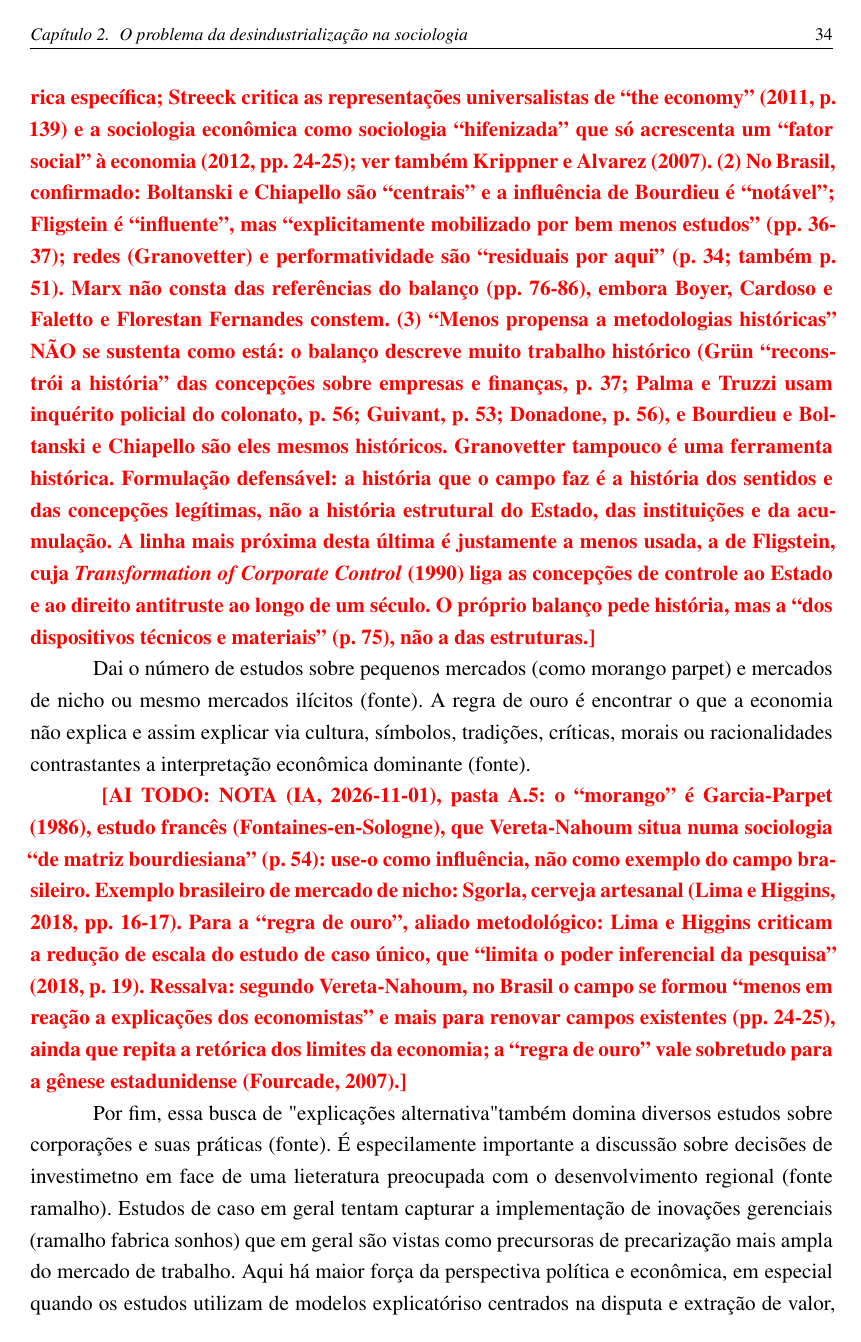
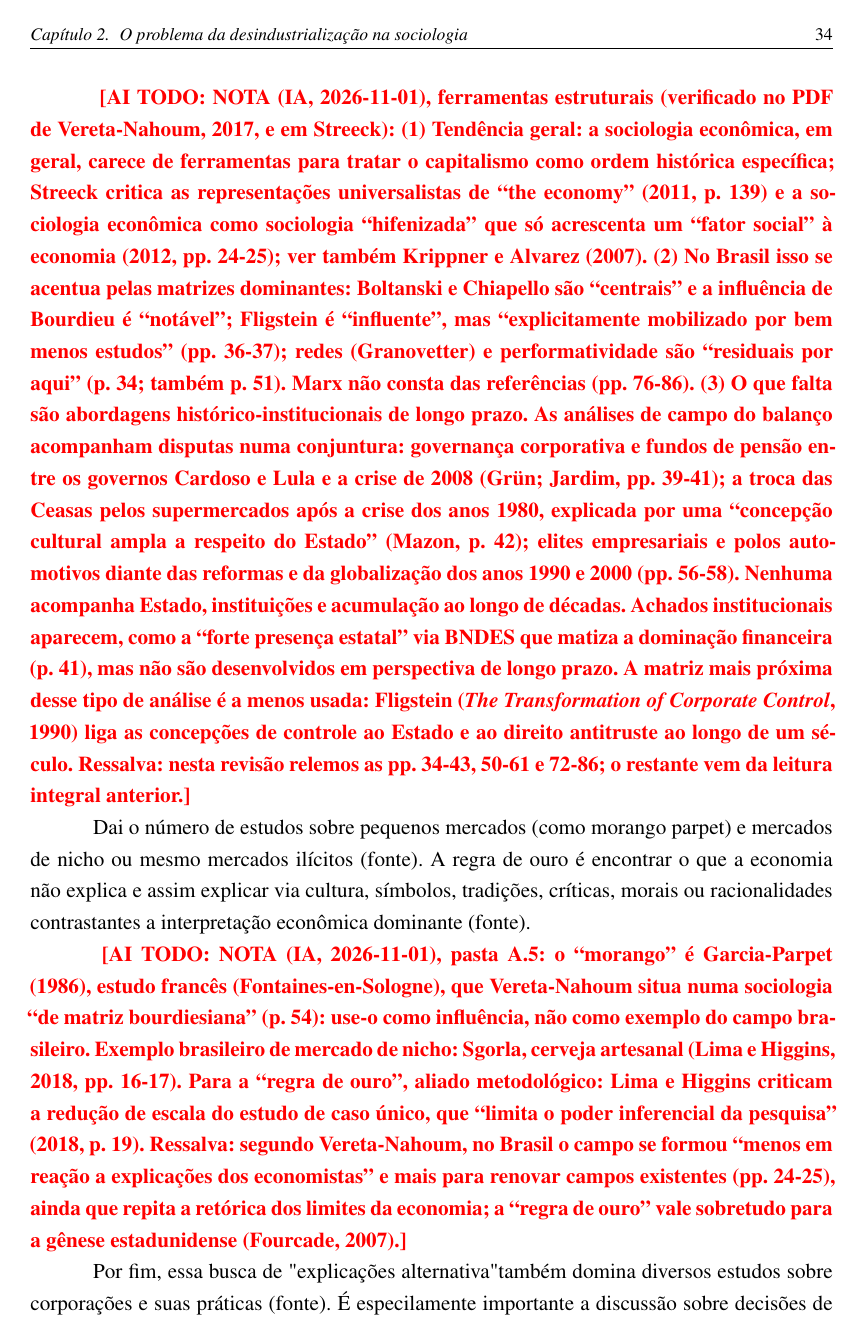
Before and after one commit to leoaucar/tese_edicao, a LaTeX thesis (main.tex, which reads chapters/02-Desindustrialização (Teoria).tex): page 35 of 173. Compiled offline with pdfLaTeX.

Commit message:
Cap. 2: notas de IA reorientadas para a ausência de abordagens histórico-institucionais de longo prazo
Co-Authored-By: Claude Opus 5.5 <noreply@anthropic.com>

```diff
--- a/chapters/02-Desindustrialização (Teoria).tex
+++ b/chapters/02-Desindustrialização (Teoria).tex
@@ -304,7 +304,7 @@ O empreendedorismo também é visto de uma outra maneira, pela consturção de m
 
 \todoaiflag{}{NOTA (IA, 2026-11-01), pasta A.5: sustentado em parte. Vereta-Nahoum define a linha dominante como ``político-cultural'', lutas de poder pela definição das formas e práticas legítimas (pp. 34, 73), com Fligstein entre as matrizes (p. 37); e Raud (2007) lê em Bourdieu o Estado construindo oferta e demanda. Logo, ``social'' ali inclui poder e Estado, não só cultura. Crítica mais precisa e mais difícil de rebater: o social é político e simbólico, mas raramente estrutural (classe, acumulação, produção). Apoio direto: o balanço admite que ``são raros estudos no país [que] incluem materialidades das transações econômicas'' (p. 75), embora pense em artefatos e dispositivos, não em classe.}
 
-\todoaiflag{}{NOTA (IA, 2026-11-01), ferramentas estruturais (verificado no PDF de Vereta-Nahoum, 2017, e em Streeck): (1) Tendência geral, confirmada: a sociologia econômica, em geral, carece de ferramentas para tratar o capitalismo como ordem histórica específica; Streeck critica as representações universalistas de ``the economy'' (2011, p. 139) e a sociologia econômica como sociologia ``hifenizada'' que só acrescenta um ``fator social'' à economia (2012, pp. 24-25); ver também Krippner e Alvarez (2007). (2) No Brasil, confirmado: Boltanski e Chiapello são ``centrais'' e a influência de Bourdieu é ``notável''; Fligstein é ``influente'', mas ``explicitamente mobilizado por bem menos estudos'' (pp. 36-37); redes (Granovetter) e performatividade são ``residuais por aqui'' (p. 34; também p. 51). Marx não consta das referências do balanço (pp. 76-86), embora Boyer, Cardoso e Faletto e Florestan Fernandes constem. (3) ``Menos propensa a metodologias históricas'' NÃO se sustenta como está: o balanço descreve muito trabalho histórico (Grün ``reconstrói a história'' das concepções sobre empresas e finanças, p. 37; Palma e Truzzi usam inquérito policial do colonato, p. 56; Guivant, p. 53; Donadone, p. 56), e Bourdieu e Boltanski e Chiapello são eles mesmos históricos. Granovetter tampouco é uma ferramenta histórica. Formulação defensável: a história que o campo faz é a história dos sentidos e das concepções legítimas, não a história estrutural do Estado, das instituições e da acumulação. A linha mais próxima desta última é justamente a menos usada, a de Fligstein, cuja \emph{Transformation of Corporate Control} (1990) liga as concepções de controle ao Estado e ao direito antitruste ao longo de um século. O próprio balanço pede história, mas a ``dos dispositivos técnicos e materiais'' (p. 75), não a das estruturas.}
+\todoaiflag{}{NOTA (IA, 2026-11-01), ferramentas estruturais (verificado no PDF de Vereta-Nahoum, 2017, e em Streeck): (1) Tendência geral: a sociologia econômica, em geral, carece de ferramentas para tratar o capitalismo como ordem histórica específica; Streeck critica as representações universalistas de ``the economy'' (2011, p. 139) e a sociologia econômica como sociologia ``hifenizada'' que só acrescenta um ``fator social'' à economia (2012, pp. 24-25); ver também Krippner e Alvarez (2007). (2) No Brasil isso se acentua pelas matrizes dominantes: Boltanski e Chiapello são ``centrais'' e a influência de Bourdieu é ``notável''; Fligstein é ``influente'', mas ``explicitamente mobilizado por bem menos estudos'' (pp. 36-37); redes (Granovetter) e performatividade são ``residuais por aqui'' (p. 34; também p. 51). Marx não consta das referências (pp. 76-86). (3) O que falta são abordagens histórico-institucionais de longo prazo. As análises de campo do balanço acompanham disputas numa conjuntura: governança corporativa e fundos de pensão entre os governos Cardoso e Lula e a crise de 2008 (Grün; Jardim, pp. 39-41); a troca das Ceasas pelos supermercados após a crise dos anos 1980, explicada por uma ``concepção cultural ampla a respeito do Estado'' (Mazon, p. 42); elites empresariais e polos automotivos diante das reformas e da globalização dos anos 1990 e 2000 (pp. 56-58). Nenhuma acompanha Estado, instituições e acumulação ao longo de décadas. Achados institucionais aparecem, como a ``forte presença estatal'' via BNDES que matiza a dominação financeira (p. 41), mas não são desenvolvidos em perspectiva de longo prazo. A matriz mais próxima desse tipo de análise é a menos usada: Fligstein (\emph{The Transformation of Corporate Control}, 1990) liga as concepções de controle ao Estado e ao direito antitruste ao longo de um século. Ressalva: nesta revisão relemos as pp. 34-43, 50-61 e 72-86; o restante vem da leitura integral anterior.}
 
 Dai o número de estudos sobre pequenos mercados (como morango parpet) e mercados de nicho ou mesmo mercados ilícitos (fonte). A regra de ouro é encontrar o que a economia não explica e assim explicar via cultura, símbolos, tradições, críticas, morais ou racionalidades contrastantes a interpretação econômica dominante (fonte).
 
```
Also changed, not shown: chapters/02-Desindustrialização (Teoria).tex (2 more changed lines).
